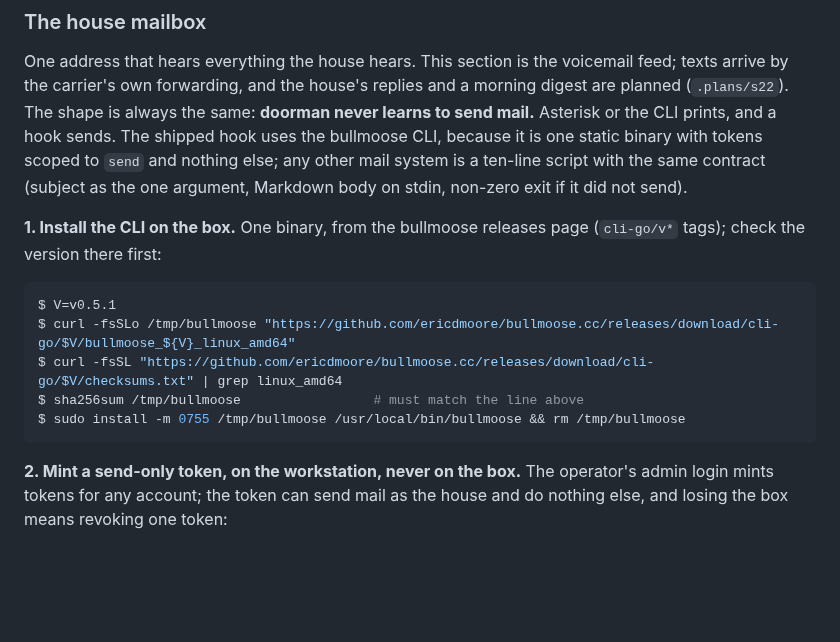
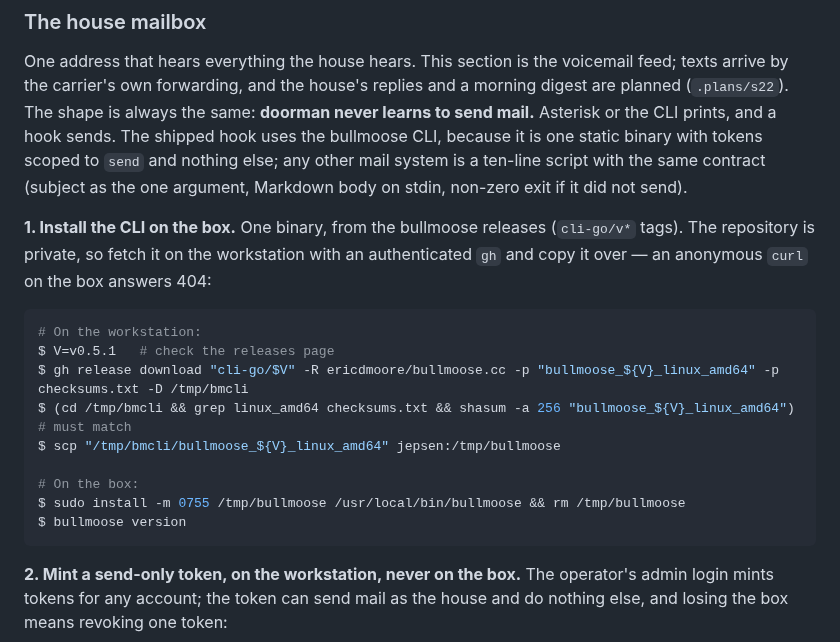
Before and after one commit to ericdmoore/call-me-maybe, a Markdown page: docs/RUNBOOK.md, the part around the change. Drawn GitHub-style; blank space fills up the shorter version.

Commit message:
runbook: the bullmoose CLI is fetched on the workstation — the repo is private
Co-Authored-By: Claude Fable 5.1 <noreply@anthropic.com>

````diff
--- a/docs/RUNBOOK.md
+++ b/docs/RUNBOOK.md
@@ -600,14 +600,20 @@ else; any other mail system is a ten-line script with the same contract
 did not send).
 
 **1. Install the CLI on the box.** One binary, from the bullmoose releases
-page (`cli-go/v*` tags); check the version there first:
-
-```bash
-$ V=v0.5.1
-$ curl -fsSLo /tmp/bullmoose "https://github.com/ericdmoore/bullmoose.cc/releases/download/cli-go/$V/bullmoose_${V}_linux_amd64"
-$ curl -fsSL "https://github.com/ericdmoore/bullmoose.cc/releases/download/cli-go/$V/checksums.txt" | grep linux_amd64
-$ sha256sum /tmp/bullmoose                 # must match the line above
+(`cli-go/v*` tags). The repository is private, so fetch it on the
+workstation with an authenticated `gh` and copy it over — an anonymous
+`curl` on the box answers 404:
+
+```bash
+# On the workstation:
+$ V=v0.5.1   # check the releases page
+$ gh release download "cli-go/$V" -R ericdmoore/bullmoose.cc -p "bullmoose_${V}_linux_amd64" -p checksums.txt -D /tmp/bmcli
+$ (cd /tmp/bmcli && grep linux_amd64 checksums.txt && shasum -a 256 "bullmoose_${V}_linux_amd64")   # must match
+$ scp "/tmp/bmcli/bullmoose_${V}_linux_amd64" jepsen:/tmp/bullmoose
+
+# On the box:
 $ sudo install -m 0755 /tmp/bullmoose /usr/local/bin/bullmoose && rm /tmp/bullmoose
+$ bullmoose version
 ```
 
 **2. Mint a send-only token, on the workstation, never on the box.** The
````
